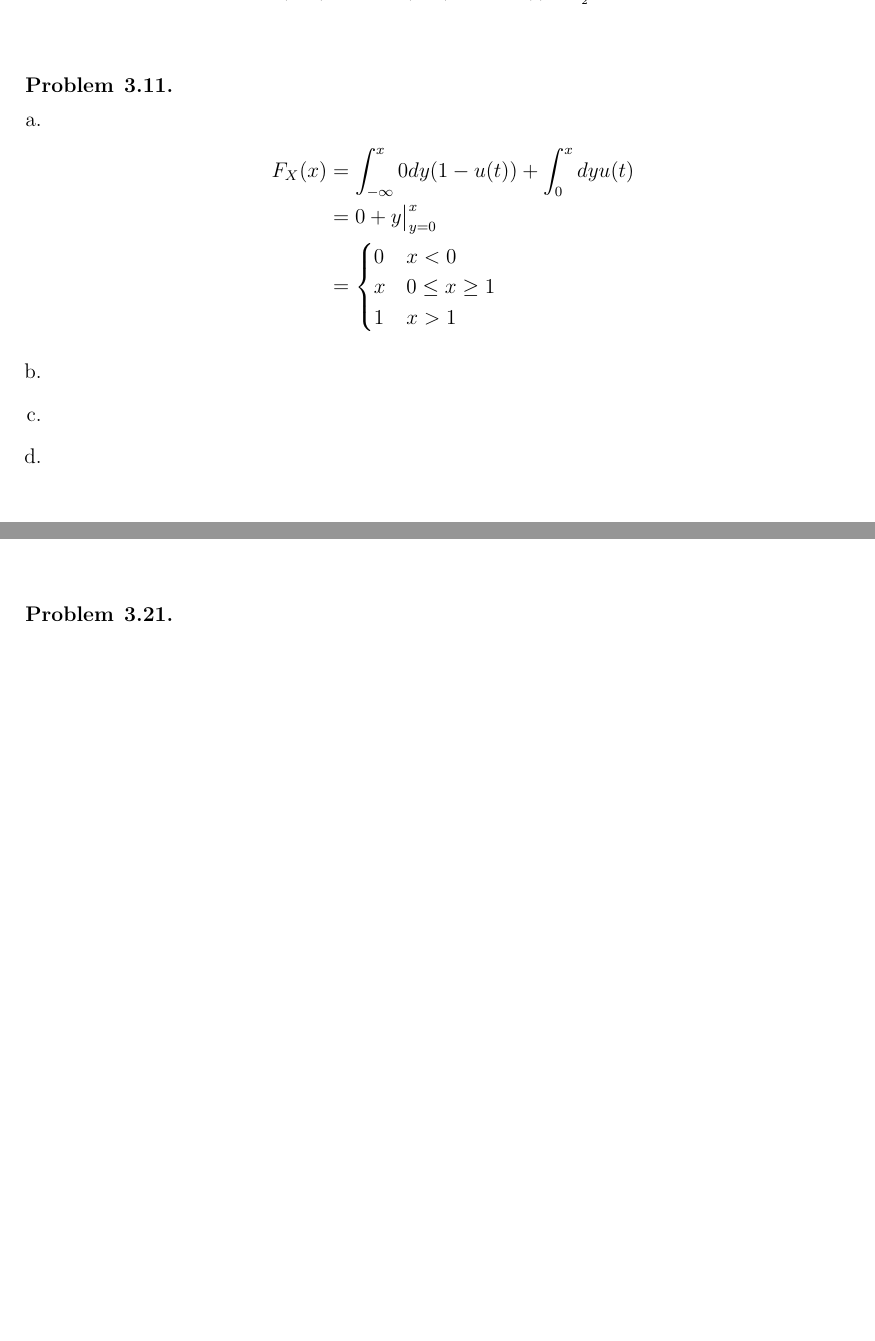
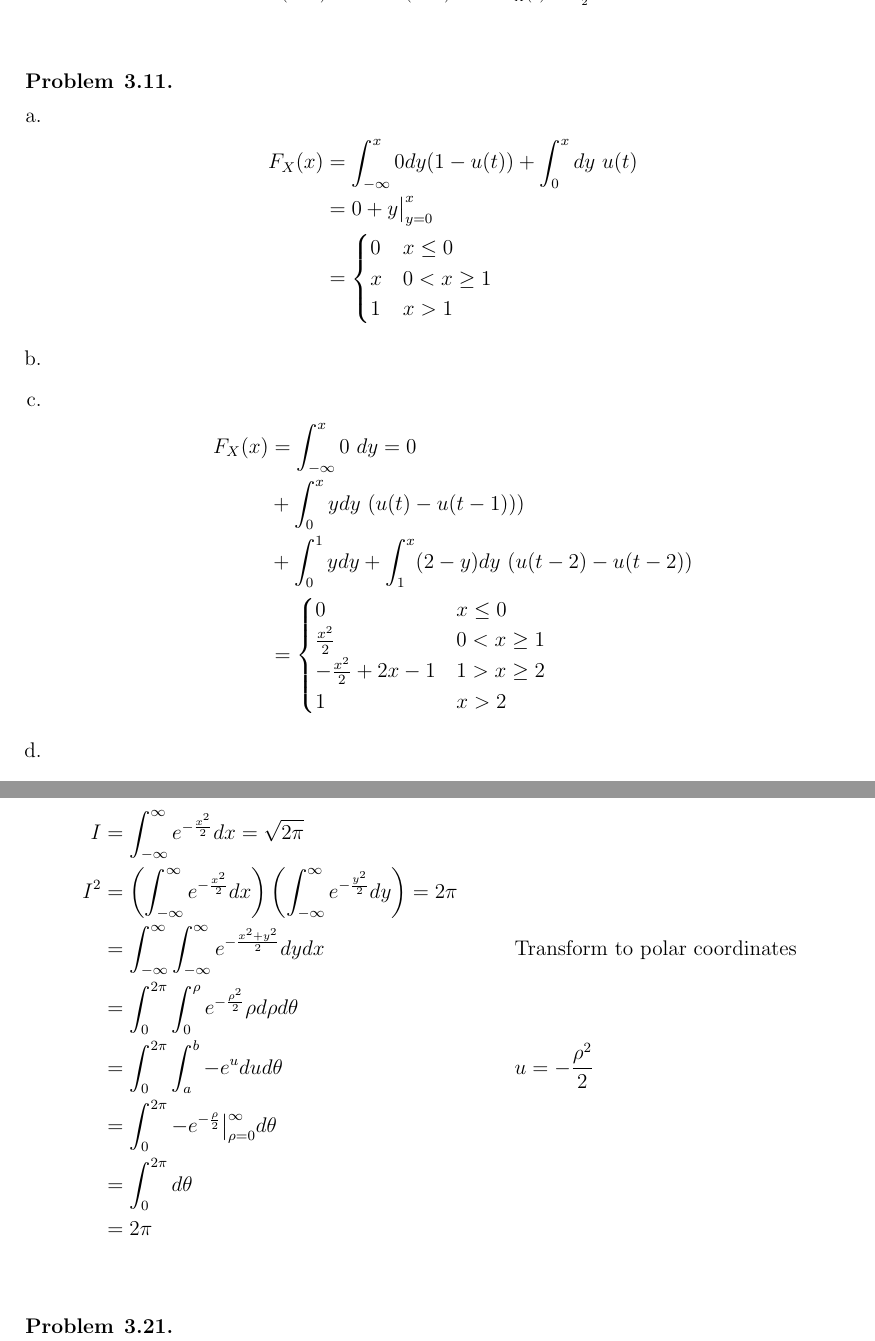
Before and after one commit to taylorbodin/stat586, a LaTeX problem sheet (hw3/hw3.tex): two parts of pages 2 and 3 of 3 before the commit and two parts of pages 2 and 4 of 4 after it, joined at a grey line, cut so that both start at the same text, the shorter picture padded with empty space. Compiled offline with pdfLaTeX.

Commit message:
Adds 7 and 11

```diff
--- a/hw3/hw3.tex
+++ b/hw3/hw3.tex
@@ -80,16 +86,16 @@
   \end{enumerate}
 \end{problem}
 
-\begin{problem}{3.11} %TODO: B and FIGURES
+\begin{problem}{3.11} %TODO: FIGURES
 \item
   \begin{enumerate}[a.]
     \item %A.
       \begin{align*}
-        F_X(x) &= \int_{-\infty}^{x} 0dy(1-u(t)) + \int_{0}^{x} dy u(t) \\
+        F_X(x) &= \int_{-\infty}^{x} 0dy(1-u(t)) + \int_{0}^{x} dy  \ u(t) \\
         &= 0 + y\big|_{y=0}^x \\
         &=\begin{cases}
-            0 & x < 0 \\
-            x & 0\leq x \geq 1 \\
+            0 & x \leq 0 \\
+            x & 0 < x \geq 1 \\
             1 & x > 1
           \end{cases}
       \end{align*}
@@ -100,7 +106,17 @@
 %       \caption{Problem 3.11 A, Sketch of the CDF of X}
 %     \end{figure}
     \item %TODO B.
-
+      \begin{align*}
+        F_X(x) &= \int_{-\infty}^{x} 0 \ dy = 0 \\
+          &+ \int_{0}^{x} y  dy \ (u(t)-u(t-1))) \\
+          &+ \int_0^1 y  dy + \int_1^x (2-y)dy \ (u(t-2) - u(t-2)) \\
+        &=\begin{cases}
+            0 & x \leq 0 \\
+            \frac{x^2}{2} & 0 < x \geq 1 \\
+            -\frac{x^2}{2} + 2x - 1 & 1 > x \geq 2 \\
+            1 & x > 2
+          \end{cases}
+      \end{align*}
     \item %TODO B. Figure
 %     \begin{figure}[htpb]
 %       \centering
@@ -116,7 +132,9 @@
     \item %A.
       $f_X(x)$ is of the form of a exponential random variable. Therefore,
       c is known to be equal to the coefficient of the exponent multiplied
-      by negative 1. Thus, $c = 2$.
+      by negative 1. Thus, $c = 2$. The CDF is also known to be
+      $F_X(x) = \left[1 - e^{-\frac{x}{b}}\right]u(x)$ and is used for the
+      following problems.
     \item %B.
       $P(X>2) = 1 - F_X(2) = 1 - .8647 = .1353$
     \item %C.
@@ -168,3 +187,14 @@
+    I &= \int_{-\infty}^{\infty} e^{-\frac{x^2}{2}}dx = \sqrt{2\pi} \\
+    I^2 &= \left(\int_{-\infty}^{\infty} e^{-\frac{x^2}{2}}dx \right)
+    \left( \int_{-\infty}^{\infty} e^{-\frac{y^2}{2}}dy \right) = 2\pi \\
+    &= \int_{-\infty}^{\infty} \int_{-\infty}^{\infty} e^{-\frac{x^2+y^2}{2}}dydx
+    & & \textrm{Transform to polar coordinates} \\
+    &= \int_{0}^{2\pi} \int_{0}^{\rho} e^{-\frac{\rho^2}{2}}\rho d\rho d\theta \\
+    &= \int_{0}^{2\pi} \int_{a}^{b} -e^{u}du d\theta & & u = -\frac{\rho^2}{2} \\
+    &= \int_{0}^{2\pi} -e^{-\frac{\rho}{2}} \big|_{\rho = 0}^{\infty} d\theta \\
+    &= \int_{0}^{2\pi} d\theta \\
+    &= 2\pi
+  \end{align*}
 \end{problem}
 
 \begin{problem}{3.21} %TODO: Analytical Solution to A, and B
```
Also changed, not shown: hw3/hw3.tex (15 more changed lines).
